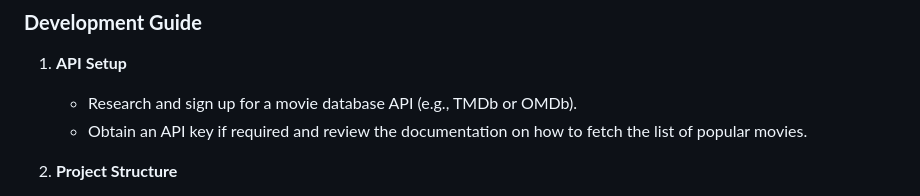
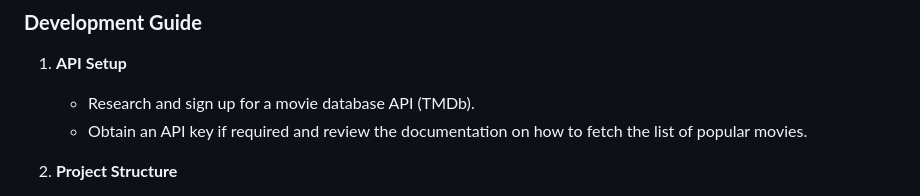
Before and after one commit to damolaoladipo/moviehunt, a Markdown page: prd.md, the part around the change. Rendered like a GitHub page.

```diff
--- a/prd.md
+++ b/prd.md
@@ -109,7 +109,7 @@ Build a movie listing app using Vanilla JavaScript that interacts with an extern
 ### **Development Guide**
 
 1. **API Setup**
-   - Research and sign up for a movie database API (e.g., TMDb or OMDb).
+   - Research and sign up for a movie database API (TMDb).
    - Obtain an API key if required and review the documentation on how to fetch the list of popular movies.
 
 2. **Project Structure**
```
